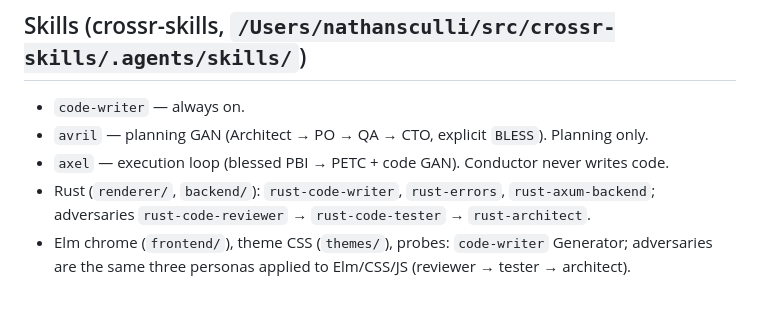
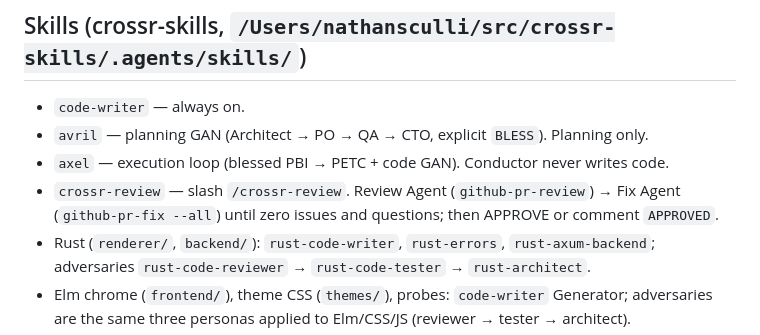
Before and after one commit to subzerocorp/cvzengarden, a Markdown page: AGENTS.md, the part around the change. Rendered like a GitHub page; blank space fills up the shorter version.

```diff
--- a/AGENTS.md
+++ b/AGENTS.md
@@ -13,6 +13,7 @@ ResumeZen (`cvzengarden.com` / `resumezengarden.com`) is a CSS Zen Garden for r
 - `code-writer` — always on.
 - `avril` — planning GAN (Architect → PO → QA → CTO, explicit `BLESS`). Planning only.
 - `axel` — execution loop (blessed PBI → PETC + code GAN). Conductor never writes code.
+- `crossr-review` — slash `/crossr-review`. Review Agent (`github-pr-review`) → Fix Agent (`github-pr-fix --all`) until zero issues and questions; then APPROVE or comment `APPROVED`.
 - Rust (`renderer/`, `backend/`): `rust-code-writer`, `rust-errors`, `rust-axum-backend`; adversaries `rust-code-reviewer` → `rust-code-tester` → `rust-architect`.
 - Elm chrome (`frontend/`), theme CSS (`themes/`), probes: `code-writer` Generator; adversaries are the same three personas applied to Elm/CSS/JS (reviewer → tester → architect).
 
```
Also changed, not shown: progress.md (+4 -0 lines), 1 other file.
